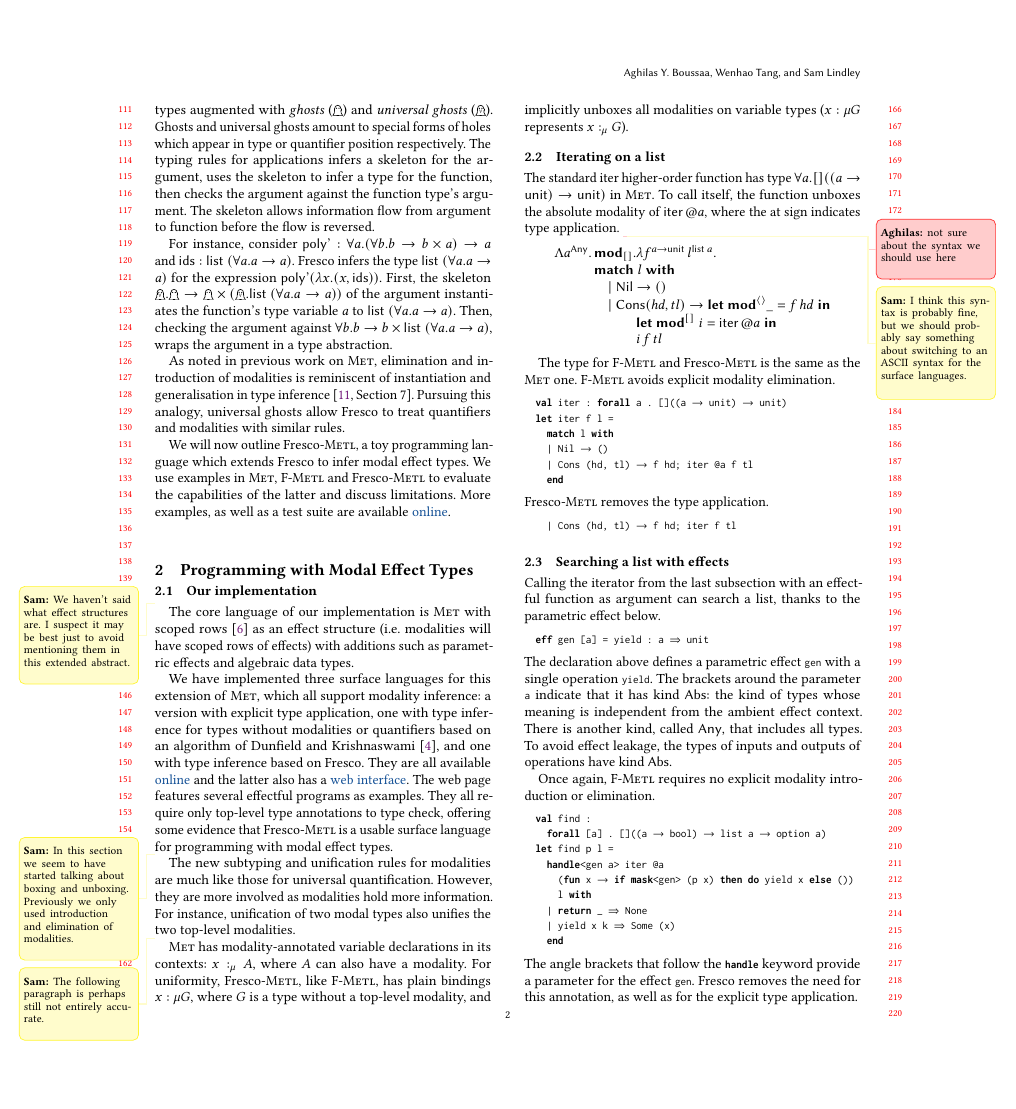
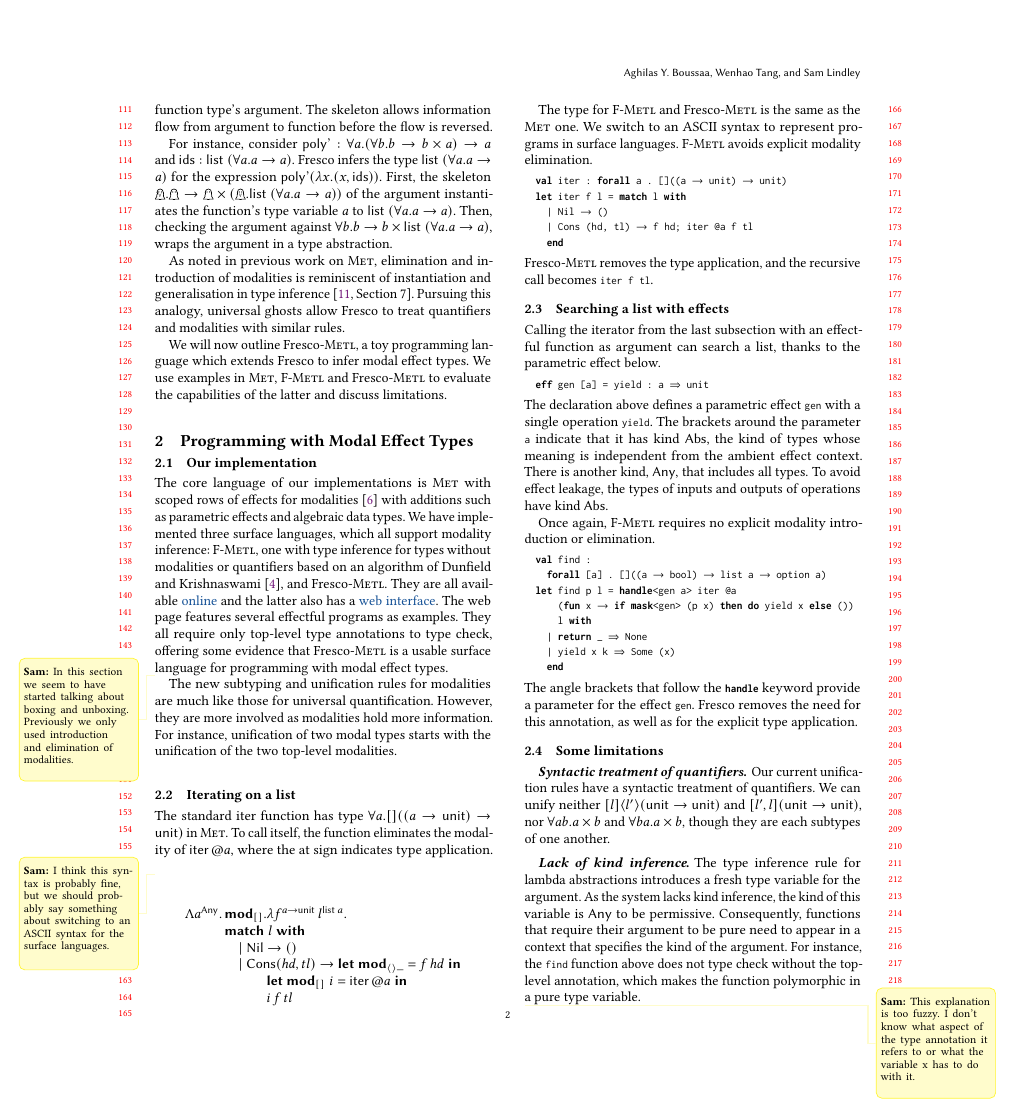
Before and after one commit to 4y8/ML26, a LaTeX paper (abstract.tex): page 2 of 3. Compiled offline with pdfLaTeX.

Commit message:
Answer some comments and gained some space

```diff
--- a/abstract.tex
+++ b/abstract.tex
@@ -96,7 +96,7 @@
 
 \title{Practical programming with Modal Effect Types}
 %% SL: we can save some space by getting rid of this subtitle
-\subtitle{Research Presentation}
+%\subtitle{Research Presentation}
 \settopmatter{authorsperrow=3}
 
 \author{Aghilas Y. Boussaa}
@@ -306,8 +302,8 @@ argument~\cite{dunfield2013complete, greedy2023, jiang2025bidirectional}. Less
 commonly, some type systems allow information to flow from the argument to the
 function~\cite{pierce2000local, xie2018let}.
 
-\Frost supports information flow in both directions~\cite{tang2025ML}. To do so,
-the type system relies on \emph{skeletons}. Skeletons are types augmented with
+\Frost supports information flow in both directions using
+\emph{skeletons}~\cite{tang2025ML}. Skeletons are types augmented with
 \emph{ghosts} ($\Hole$) and \emph{universal ghosts} ($\TopHole$). Ghosts and
 universal ghosts amount to special forms of holes which appear in type or
 quantifier position respectively. The typing rules for applications infers a
@@ -334,26 +330,18 @@ treat quantifiers and modalities with similar rules.
 
 We will now outline \MetlFrost, a toy programming language which extends \Frost
 to infer modal effect types. We use examples in \Met, \MetlF and \MetlFrost to
-evaluate the capabilities of the latter and discuss limitations. More examples,
-as well as a test suite are available
-\href{https://github.com/4y8/modal-effect-types/tree/frost}{online}.
+evaluate the capabilities of the latter and discuss limitations.
 
 \section{Programming with Modal Effect Types}
 \subsection{Our implementation}
-
-\sam{We haven't said what effect structures are. I suspect it may be best just
-  to avoid mentioning them in this extended abstract.}
-
-The core language of our implementation is \Met with scoped
-rows~\cite{scopedrows2005} as an effect structure (i.e.\ modalities will have
-scoped rows of effects) with additions such as parametric effects and algebraic
-data types.
-
-We have implemented three surface languages for this extension of \Met, which
-all support modality inference: a version with explicit type application, one
-with type inference for types without modalities or quantifiers based on an
-algorithm of Dunfield and Krishnaswami~\cite{dunfield2013complete}, and one with
-type inference based on \Frost. They are all available
+%%\sam{We haven't said what effect structures are. I suspect it may be best just
+%%  to avoid mentioning them in this extended abstract.}
+The core language of our implementations is \Met with scoped rows of effects for
+modalities~\cite{scopedrows2005} with additions such as parametric effects and
+algebraic data types. We have implemented three surface languages, which all
+support modality inference: \MetlF, one with type inference for types without
+modalities or quantifiers based on an algorithm of Dunfield and
+Krishnaswami~\cite{dunfield2013complete}, and \MetlFrost. They are all available
 \href{https://github.com/4y8/modal-effect-types/}{online} and the latter also
 has a \href{https://www.normalesup.org/~boussaa/met/playground/}{web
   interface}. The web page features several effectful programs as examples. They
@@ -366,19 +354,20 @@ effect types.
 
 The new subtyping and unification rules for modalities are much like those for
 universal quantification. However, they are more involved as modalities hold
-more information. For instance, unification of two modal types also unifies the
-two top-level modalities.
+more information. For instance, unification of two modal types starts with the
+unification of the two top-level modalities.
 
 %% \aghilas{I am not sure of how to integrate these paragraphs, if they are
 %%   relevant}
 
-\sam{The following paragraph is perhaps still not entirely accurate.}
-%
-\Met has modality-annotated variable declarations in its contexts:
-$x:_\mu A$, where $A$ can also have a modality. For uniformity, \MetlFrost, like
-\MetlF, has plain bindings $x:\mu G$, where $G$ is a type without a top-level
-modality, and implicitly unboxes all modalities on variable types ($x:\mu G$
-represents $x:_\mu G$).
+%% \sam{The following paragraph is perhaps still not entirely accurate.}
+%% %
+%% \Met has modality-annotated variable declarations in its contexts:
+%% $x:_\mu A$, where $A$ can also have a modality. For uniformity, \MetlFrost, like
+%% \MetlF, has plain bindings $x:\mu G$, where $G$ is a type without a top-level
+%% modality, and implicitly eliminates all modalities on variable types ($x:\mu G$
+%% represents $x:_\mu G$).
+
 %
 %% If $G$ has no top-level modality, then we interpret this binding
 %% as $x:_\mu G$ in \Met.
@@ -392,16 +381,12 @@ represents $x:_\mu G$).
 \newcommand{\el}{\ea}
 
 \subsection{Iterating on a list}
-The standard iter higher-order function has type $\forall a . []((a \to
-\textsf{unit})\to \textsf{unit})$ in \Met. To call itself, the function unboxes
-the absolute modality of $\textsf{iter}\, @a$, where the at sign indicates type
-application.
-%
-\aghilas{not sure about the syntax we should use here}
-%
+The standard iter function has type $\forall a . []((a \to
+\textsf{unit})\to \textsf{unit})$ in \Met. To call itself, the function
+eliminates the modality of $\textsf{iter}\, @a$, where the at sign
+indicates type application.
 \sam{I think this syntax is probably fine, but we should probably say something
   about switching to an ASCII syntax for the surface languages.}
-%
 \[
 \bl
 \Lambda a^{\textsf{Any}}.\,
@@ -429,21 +414,19 @@ application.
 %% i\; f\; tl
 %% \]
 
-The type for \MetlF and \MetlFrost is the same as the \Met one.
+The type for \MetlF and \MetlFrost is the same as the \Met one. We switch to an
+ASCII syntax to represent programs in surface languages.
 %
 \MetlF avoids explicit modality elimination.
 \begin{lstlisting}[style=metl]
   val iter : forall a . []((a -> unit) -> unit)
-  let iter f l =
-    match l with
+  let iter f l = match l with
     | Nil -> ()
     | Cons (hd, tl) -> f hd; iter @a f tl
     end
 \end{lstlisting}
-\MetlFrost removes the type application.
-\begin{lstlisting}[style=metl]
-    | Cons (hd, tl) -> f hd; iter f tl
-\end{lstlisting}
+\MetlFrost removes the type application, and the recursive call becomes
+\lstinline[style=metl]{iter f tl}.
 
 \subsection{Searching a list with effects}
 Calling the iterator from the last subsection with an effectful function as
@@ -453,18 +436,17 @@ argument can search a list, thanks to the parametric effect below.
 \end{lstlisting}
 The declaration above defines a parametric effect \lstinline[style=metl]{gen}
 with a single operation \lstinline[style=metl]{yield}. The brackets around the
-parameter \lstinline[style=metl]{a} indicate that it has kind \textsf{Abs}: the
+parameter \lstinline[style=metl]{a} indicate that it has kind \textsf{Abs}, the
 kind of types whose meaning is independent from the ambient effect
-context. There is another kind, called \textsf{Any}, that includes all types. To
-avoid effect leakage, the types of inputs and outputs of operations have kind
+context. There is another kind, \textsf{Any}, that includes all types. To avoid
+effect leakage, the types of inputs and outputs of operations have kind
 \textsf{Abs}.
 
 Once again, \MetlF requires no explicit modality introduction or elimination.
 \begin{lstlisting}[style=metl]
   val find :
     forall [a] . []((a -> bool) -> list a -> option a)
-  let find p l =
-    handle<gen a> iter @a
+  let find p l = handle<gen a> iter @a
       (fun x -> if mask<gen> (p x) then do yield x else ())
       l with
     | return _ => None
@@ -485,3 +467,8 @@ $\forall b a . a \times b$, though they are each subtypes of one another.
 \paragraph{Lack of kind inference}
 The type inference rule for lambda abstractions introduces a fresh type variable
 for the argument. As the system lacks kind inference, the kind of this variable
+is \textsf{Any} to be permissive. Consequently, functions that require their
+argument to be pure need to appear in a context that specifies the kind of the
+argument. For instance, the \lstinline[style=metl]{find} function above does not
+type check without the top-level annotation, which makes the function
+polymorphic in a pure type variable.
```
Also changed, not shown: abstract.tex (40 more changed lines).
